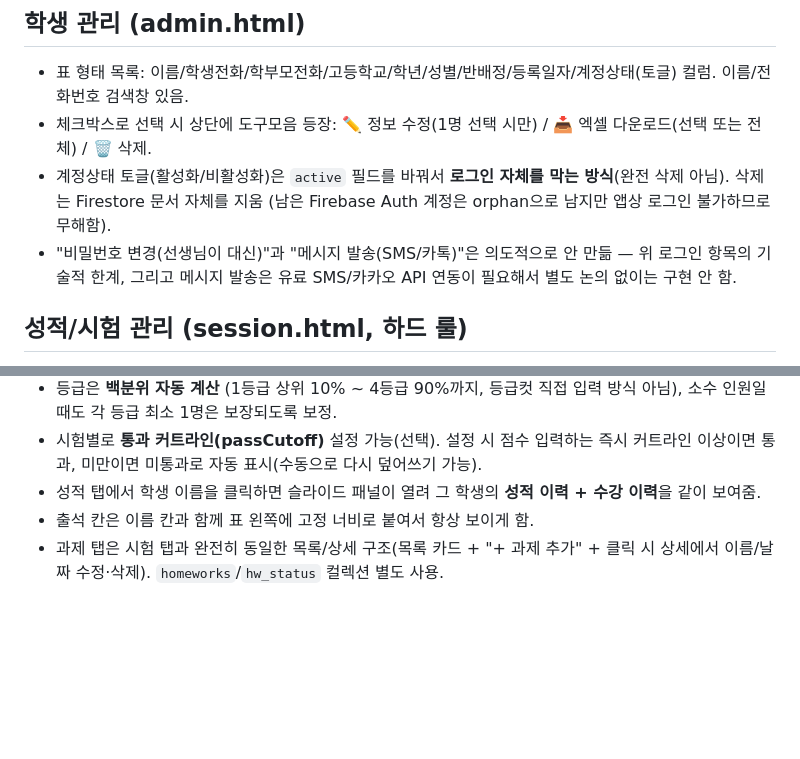
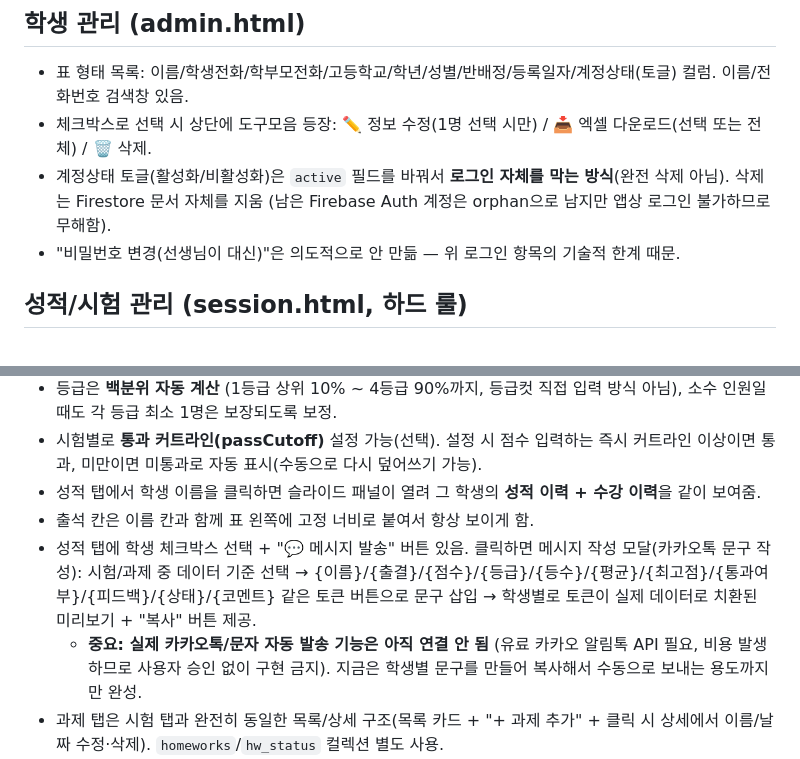
Before and after one commit to mingwan0309/my-homepage, a Markdown page: CLAUDE.md, 2 parts joined by grey strips. Rendered like a GitHub page; blank space fills up the shorter version.

Commit message:
CLAUDE.md - 메시지 작성 모달(발송 미연결) 반영

```diff
--- a/CLAUDE.md
+++ b/CLAUDE.md
@@ -74,7 +74,7 @@
 - 표 형태 목록: 이름/학생전화/학부모전화/고등학교/학년/성별/반배정/등록일자/계정상태(토글) 컬럼. 이름/전화번호 검색창 있음.
 - 체크박스로 선택 시 상단에 도구모음 등장: ✏️ 정보 수정(1명 선택 시만) / 📥 엑셀 다운로드(선택 또는 전체) / 🗑 삭제.
 - 계정상태 토글(활성화/비활성화)은 `active` 필드를 바꿔서 **로그인 자체를 막는 방식**(완전 삭제 아님). 삭제는 Firestore 문서 자체를 지움 (남은 Firebase Auth 계정은 orphan으로 남지만 앱상 로그인 불가하므로 무해함).
-- "비밀번호 변경(선생님이 대신)"과 "메시지 발송(SMS/카톡)"은 의도적으로 안 만듦 — 위 로그인 항목의 기술적 한계, 그리고 메시지 발송은 유료 SMS/카카오 API 연동이 필요해서 별도 논의 없이는 구현 안 함.
+- "비밀번호 변경(선생님이 대신)"은 의도적으로 안 만듦 — 위 로그인 항목의 기술적 한계 때문.
 
 ## 성적/시험 관리 (session.html, 하드 룰)
 - 학생 접근 완전 차단(교사 전용). 시험은 반의 각 차시(session) 아래에 등록.
@@ -84,6 +84,8 @@
 - 시험별로 **통과 커트라인(passCutoff)** 설정 가능(선택). 설정 시 점수 입력하는 즉시 커트라인 이상이면 통과, 미만이면 미통과로 자동 표시(수동으로 다시 덮어쓰기 가능).
 - 성적 탭에서 학생 이름을 클릭하면 슬라이드 패널이 열려 그 학생의 **성적 이력 + 수강 이력**을 같이 보여줌.
 - 출석 칸은 이름 칸과 함께 표 왼쪽에 고정 너비로 붙여서 항상 보이게 함.
+- 성적 탭에 학생 체크박스 선택 + "💬 메시지 발송" 버튼 있음. 클릭하면 메시지 작성 모달(카카오톡 문구 작성): 시험/과제 중 데이터 기준 선택 → {이름}/{출결}/{점수}/{등급}/{등수}/{평균}/{최고점}/{통과여부}/{피드백}/{상태}/{코멘트} 같은 토큰 버튼으로 문구 삽입 → 학생별로 토큰이 실제 데이터로 치환된 미리보기 + "복사" 버튼 제공.
+  - **중요: 실제 카카오톡/문자 자동 발송 기능은 아직 연결 안 됨** (유료 카카오 알림톡 API 필요, 비용 발생하므로 사용자 승인 없이 구현 금지). 지금은 학생별 문구를 만들어 복사해서 수동으로 보내는 용도까지만 완성.
 - 과제 탭은 시험 탭과 완전히 동일한 목록/상세 구조(목록 카드 + "+ 과제 추가" + 클릭 시 상세에서 이름/날짜 수정·삭제). `homeworks`/`hw_status` 컬렉션 별도 사용.
 - 과제의 실제 결과는 **과제 탭이 아니라 성적 탭 표**에 시험 칼럼 오른쪽으로 붙어서 표시됨. 셀 클릭 시 시험과 별개의 패널(hw-panel)에서 **완료/일부미이행/미이행/미제출 4단계**(점수 입력 없음) + 코멘트 입력. 상태 선택 시 코멘트가 비어있으면 상태별 안내 문구가 자동으로 채워짐(교사가 수정 가능). 시험 성적(pass 필드)은 통과/미통과 2단계 그대로 유지 — 용어를 혼동하지 말 것.
 
```
